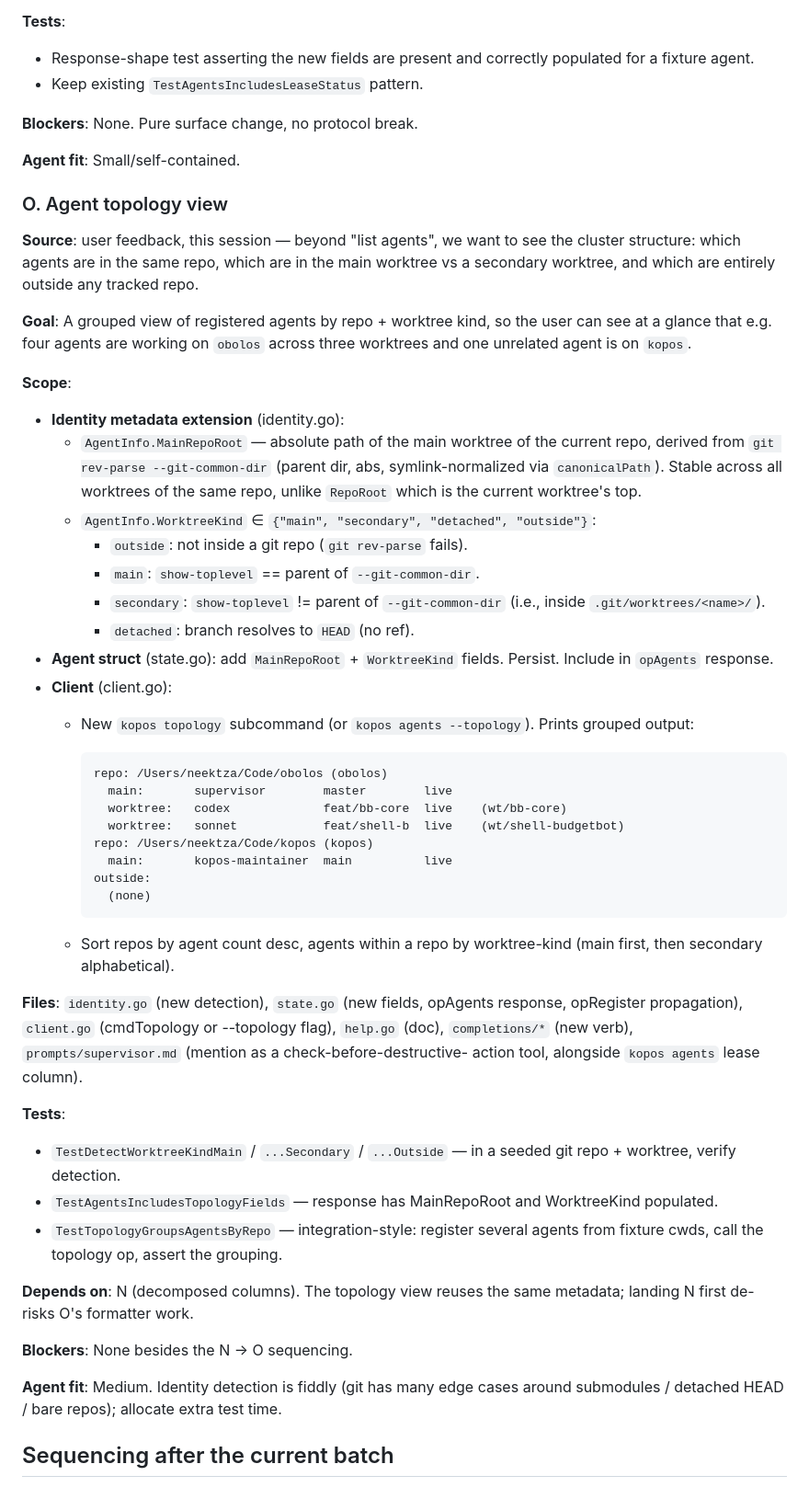
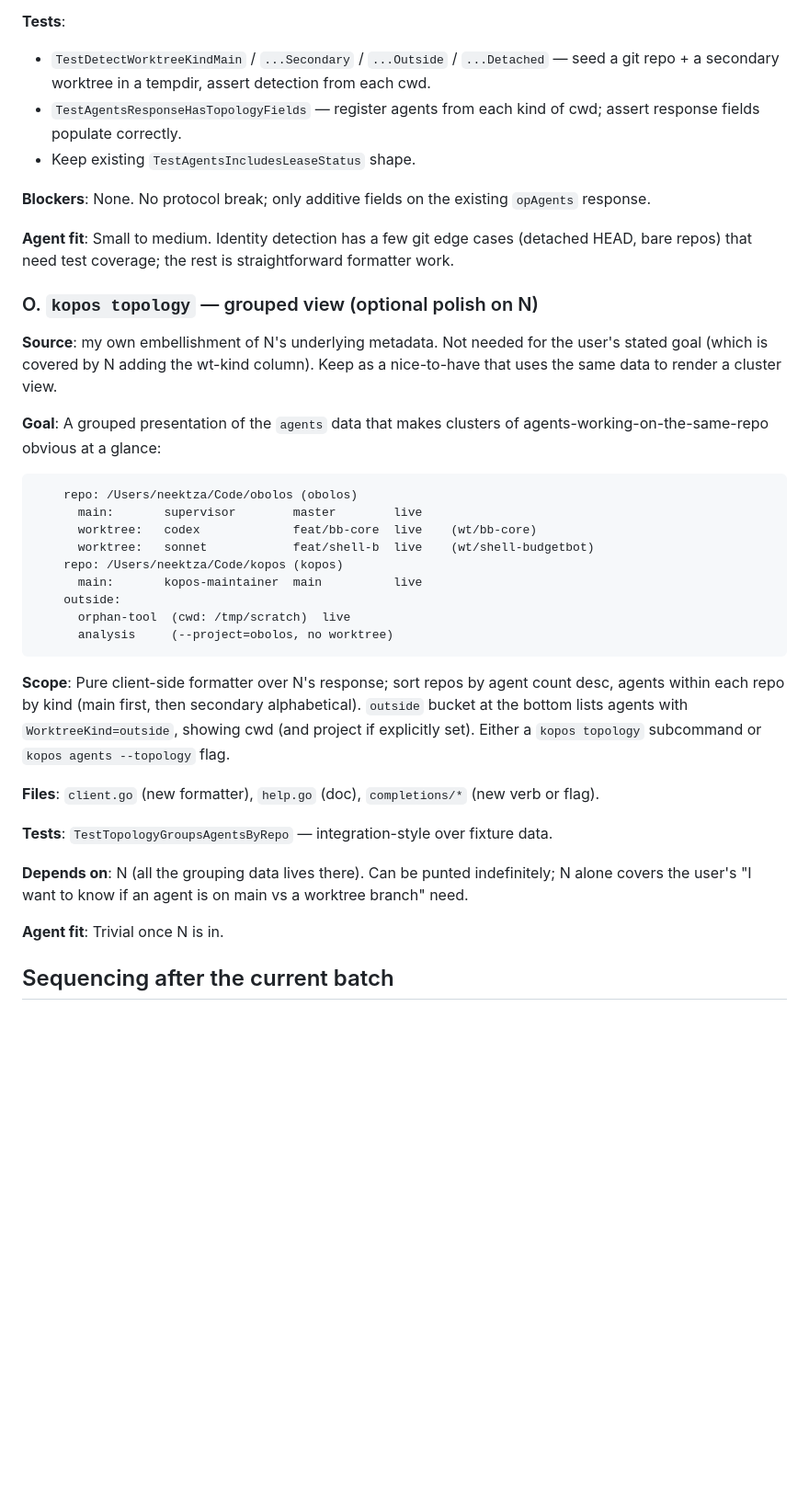
Before and after one commit to VeryBigThings/lalia, a Markdown page: BACKLOG.md, the part around one of its changes. Shown at 92% size. GitHub-like rendering; blank space fills up the shorter version.

```diff
--- a/BACKLOG.md
+++ b/BACKLOG.md
@@ -965,44 +1011,28 @@ already exist in the JSON response.
 
 **Tests**:
-- Response-shape test asserting the new fields are present and
-  correctly populated for a fixture agent.
-- Keep existing `TestAgentsIncludesLeaseStatus` pattern.
+- `TestDetectWorktreeKindMain` / `...Secondary` / `...Outside` /
+  `...Detached` — seed a git repo + a secondary worktree in a
+  tempdir, assert detection from each cwd.
+- `TestAgentsResponseHasTopologyFields` — register agents from
+  each kind of cwd; assert response fields populate correctly.
+- Keep existing `TestAgentsIncludesLeaseStatus` shape.
 
-**Blockers**: None. Pure surface change, no protocol break.
+**Blockers**: None. No protocol break; only additive fields on
+the existing `opAgents` response.
 
-**Agent fit**: Small/self-contained.
+**Agent fit**: Small to medium. Identity detection has a few git
+edge cases (detached HEAD, bare repos) that need test coverage;
+the rest is straightforward formatter work.
 
-### O. Agent topology view
+### O. `kopos topology` — grouped view (optional polish on N)
 
-**Source**: user feedback, this session — beyond "list agents",
-we want to see the cluster structure: which agents are in the
-same repo, which are in the main worktree vs a secondary worktree,
-and which are entirely outside any tracked repo.
+**Source**: my own embellishment of N's underlying metadata. Not
+needed for the user's stated goal (which is covered by N adding
+the wt-kind column). Keep as a nice-to-have that uses the same
+data to render a cluster view.
 
-**Goal**: A grouped view of registered agents by repo + worktree
-kind, so the user can see at a glance that e.g. four agents are
-working on `obolos` across three worktrees and one unrelated
-agent is on `kopos`.
-
-**Scope**:
-- **Identity metadata extension** (identity.go):
-  - `AgentInfo.MainRepoRoot` — absolute path of the main worktree
-    of the current repo, derived from `git rev-parse
-    --git-common-dir` (parent dir, abs, symlink-normalized via
-    `canonicalPath`). Stable across all worktrees of the same
-    repo, unlike `RepoRoot` which is the current worktree's top.
-  - `AgentInfo.WorktreeKind` ∈ `{"main", "secondary", "detached",
-    "outside"}`:
-      - `outside`: not inside a git repo (`git rev-parse` fails).
-      - `main`: `show-toplevel` == parent of `--git-common-dir`.
-      - `secondary`: `show-toplevel` != parent of
-        `--git-common-dir` (i.e., inside `.git/worktrees/<name>/`).
-      - `detached`: branch resolves to `HEAD` (no ref).
-- **Agent struct** (state.go): add `MainRepoRoot` + `WorktreeKind`
-  fields. Persist. Include in `opAgents` response.
-- **Client** (client.go):
-  - New `kopos topology` subcommand (or `kopos agents
-    --topology`). Prints grouped output:
+**Goal**: A grouped presentation of the `agents` data that makes
+clusters of agents-working-on-the-same-repo obvious at a glance:
 
         repo: /Users/neektza/Code/obolos (obolos)
           main:       supervisor        master        live
@@ -1011,34 +1041,27 @@ agent is on `kopos`.
         repo: /Users/neektza/Code/kopos (kopos)
           main:       kopos-maintainer  main          live
         outside:
-          (none)
+          orphan-tool  (cwd: /tmp/scratch)  live
+          analysis     (--project=obolos, no worktree)
 
-  - Sort repos by agent count desc, agents within a repo by
-    worktree-kind (main first, then secondary alphabetical).
+**Scope**: Pure client-side formatter over N's response; sort
+repos by agent count desc, agents within each repo by kind (main
+first, then secondary alphabetical). `outside` bucket at the
+bottom lists agents with `WorktreeKind=outside`, showing cwd (and
+project if explicitly set). Either a `kopos topology` subcommand
+or `kopos agents --topology` flag.
 
-**Files**: `identity.go` (new detection), `state.go` (new fields,
-opAgents response, opRegister propagation), `client.go` (cmdTopology
-or --topology flag), `help.go` (doc), `completions/*` (new verb),
-`prompts/supervisor.md` (mention as a check-before-destructive-
-action tool, alongside `kopos agents` lease column).
+**Files**: `client.go` (new formatter), `help.go` (doc),
+`completions/*` (new verb or flag).
 
-**Tests**:
-- `TestDetectWorktreeKindMain` / `...Secondary` / `...Outside` —
-  in a seeded git repo + worktree, verify detection.
-- `TestAgentsIncludesTopologyFields` — response has MainRepoRoot
-  and WorktreeKind populated.
-- `TestTopologyGroupsAgentsByRepo` — integration-style: register
-  several agents from fixture cwds, call the topology op, assert
-  the grouping.
+**Tests**: `TestTopologyGroupsAgentsByRepo` — integration-style
+over fixture data.
 
-**Depends on**: N (decomposed columns). The topology view reuses
-the same metadata; landing N first de-risks O's formatter work.
+**Depends on**: N (all the grouping data lives there). Can be
+punted indefinitely; N alone covers the user's "I want to know
+if an agent is on main vs a worktree branch" need.
 
-**Blockers**: None besides the N → O sequencing.
-
-**Agent fit**: Medium. Identity detection is fiddly (git has many
-edge cases around submodules / detached HEAD / bare repos);
-allocate extra test time.
+**Agent fit**: Trivial once N is in.
 
 ## Sequencing after the current batch
 
```
Also changed, not shown: other parts of BACKLOG.md (+75 -29 lines).
